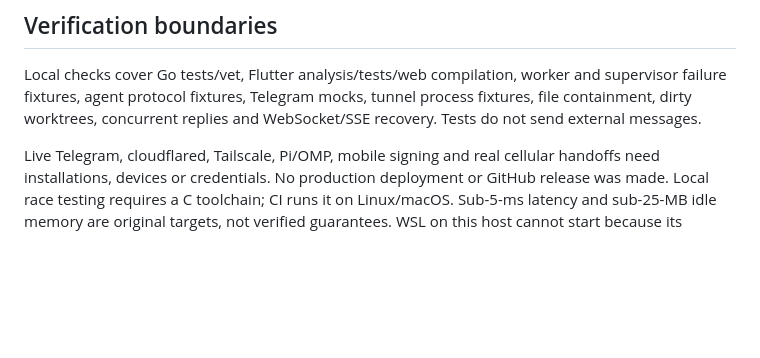
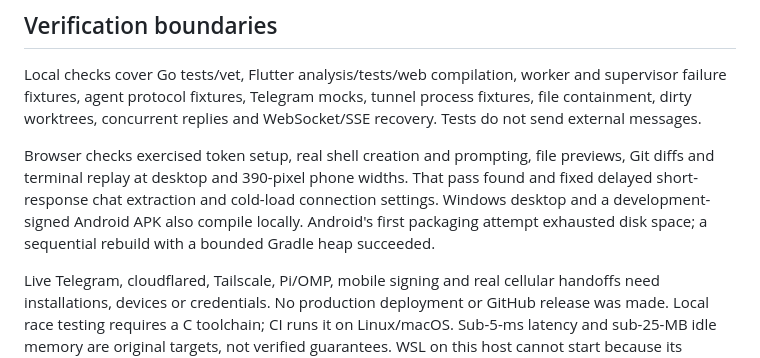
Before and after one commit to morewebs/OpenRemote, a Markdown page: docs/IMPLEMENTATION_STATUS.md, the part around the change. Drawn GitHub-style; blank space fills up the shorter version.

Commit message:
docs: document browser and build validation results in implementation status

```diff
--- a/docs/IMPLEMENTATION_STATUS.md
+++ b/docs/IMPLEMENTATION_STATUS.md
@@ -83,6 +83,13 @@ and supervisor failure fixtures, agent protocol fixtures, Telegram mocks, tunnel
 process fixtures, file containment, dirty worktrees, concurrent replies and
 WebSocket/SSE recovery. Tests do not send external messages.
 
+Browser checks exercised token setup, real shell creation and prompting, file
+previews, Git diffs and terminal replay at desktop and 390-pixel phone widths.
+That pass found and fixed delayed short-response chat extraction and cold-load
+connection settings. Windows desktop and a development-signed Android APK also
+compile locally. Android's first packaging attempt exhausted disk space; a
+sequential rebuild with a bounded Gradle heap succeeded.
+
 Live Telegram, cloudflared, Tailscale, Pi/OMP, mobile signing and real cellular
 handoffs need installations, devices or credentials. No production deployment or
 GitHub release was made. Local race testing requires a C toolchain; CI runs it on
```
